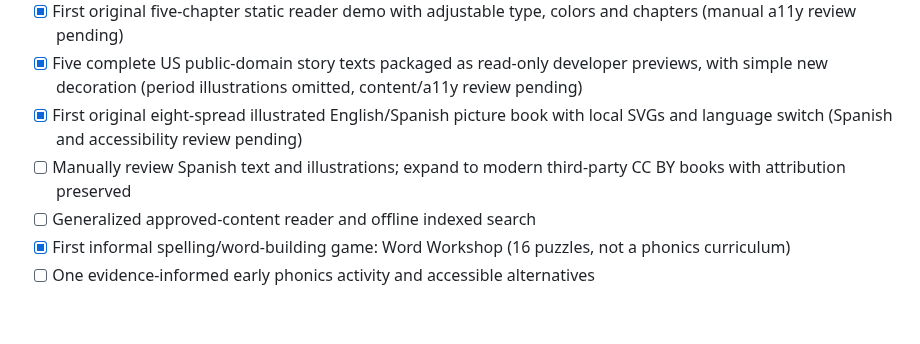
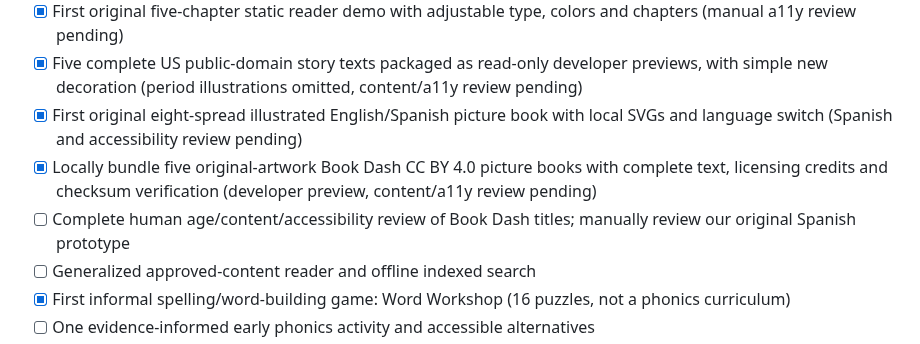
Before and after one commit to KadenBar/wondernet, a Markdown page: docs/roadmap.md, the part around the change. Drawn GitHub-style; blank space fills up the shorter version.

Commit message:
Document real CC BY Book Dash books and honest developer-preview limitations

```diff
--- a/docs/roadmap.md
+++ b/docs/roadmap.md
@@ -32,7 +32,8 @@ This is a **living plan**, not a release promise. Each milestone has explicit ac
 - [x] First original five-chapter static reader demo with adjustable type, colors and chapters (manual a11y review pending)
 - [x] Five complete US public-domain story texts packaged as read-only developer previews, with simple new decoration (period illustrations omitted, content/a11y review pending)
 - [x] First original eight-spread illustrated English/Spanish picture book with local SVGs and language switch (Spanish and accessibility review pending)
-- [ ] Manually review Spanish text and illustrations; expand to modern third-party CC BY books with attribution preserved
+- [x] Locally bundle five original-artwork Book Dash CC BY 4.0 picture books with complete text, licensing credits and checksum verification (developer preview, content/a11y review pending)
+- [ ] Complete human age/content/accessibility review of Book Dash titles; manually review our original Spanish prototype
 - [ ] Generalized approved-content reader and offline indexed search
 - [x] First informal spelling/word-building game: Word Workshop (16 puzzles, not a phonics curriculum)
 - [ ] One evidence-informed early phonics activity and accessible alternatives
```
